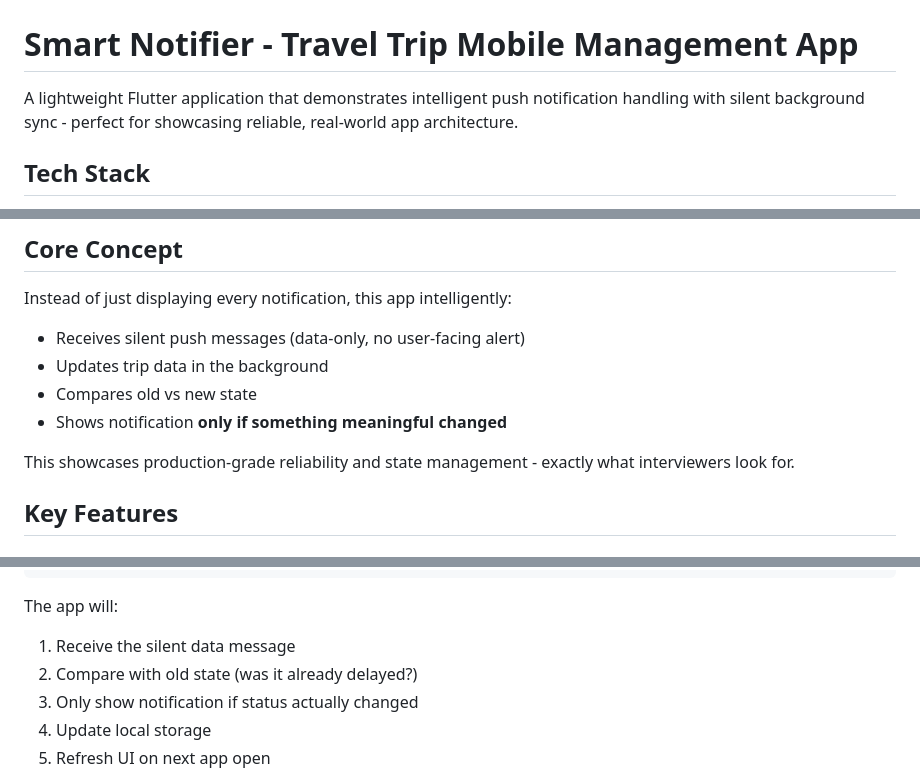
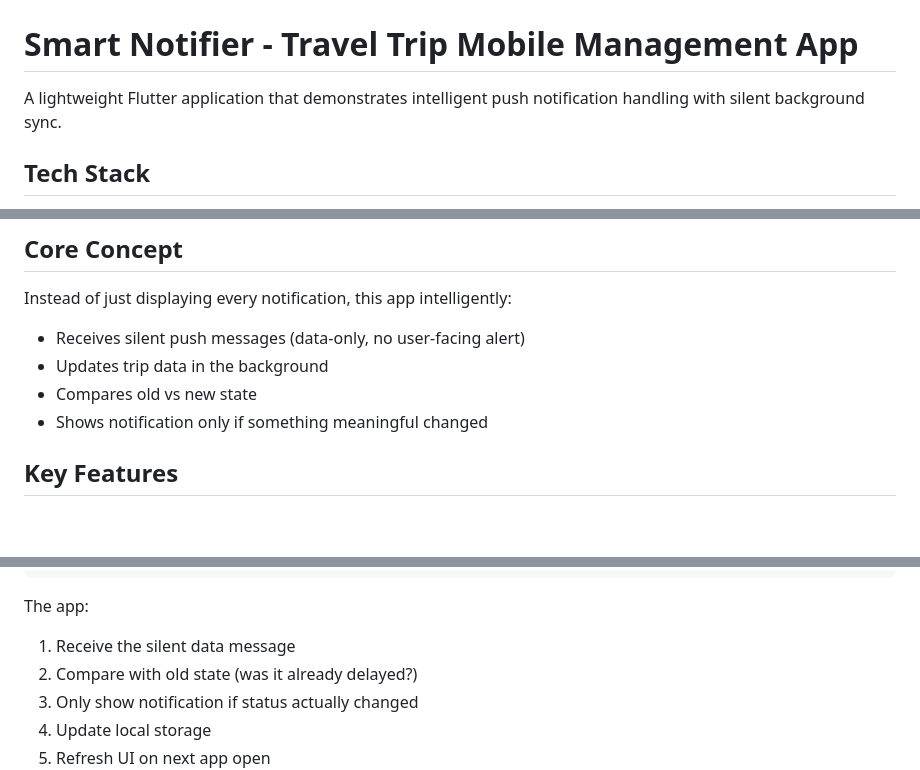
Before and after one commit to Sweetlana-pro/smart_notifier, a Markdown page: README.md, 3 parts joined by grey strips. GitHub-like rendering; blank space fills up the shorter version.

Commit message:
Edited README content for clarity and conciseness
Removed redundant phrases and improved clarity in the README.

````diff
--- a/README.md
+++ b/README.md
@@ -6,7 +6,7 @@ https://github.com/user-attachments/assets/81c24728-cf95-4f29-8815-cc196ef619c4
 
 # Smart Notifier - Travel Trip Mobile Management App
 
-A lightweight Flutter application that demonstrates intelligent push notification handling with silent background sync - perfect for showcasing reliable, real-world app architecture.
+A lightweight Flutter application that demonstrates intelligent push notification handling with silent background sync.
 
 ## Tech Stack
 
@@ -24,9 +24,7 @@ Instead of just displaying every notification, this app intelligently:
 - Receives silent push messages (data-only, no user-facing alert)
 - Updates trip data in the background
 - Compares old vs new state
-- Shows notification **only if something meaningful changed**
-
-This showcases production-grade reliability and state management - exactly what interviewers look for.
+- Shows notification only if something meaningful changed
 
 ## Key Features
 
@@ -138,7 +136,7 @@ Send this via Firebase Console or backend API:
 }
 ```
 
-The app will:
+The app:
 1. Receive the silent data message
 2. Compare with old state (was it already delayed?)
 3. Only show notification if status actually changed
````
